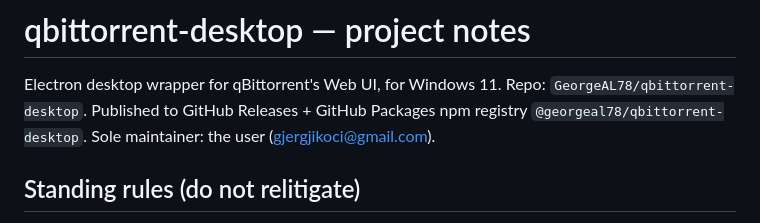
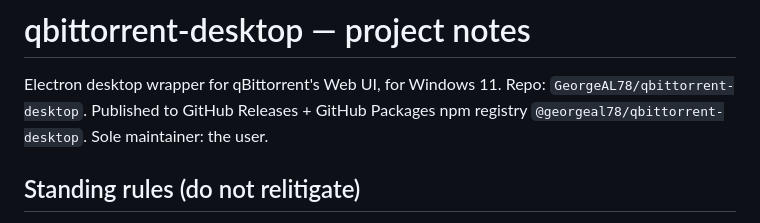
Before and after one commit to GeorgeAL78/qbittorrent-desktop, a Markdown page: CLAUDE.md, the part around the change. GitHub-like rendering.

Commit message:
Remove personal email from CLAUDE.md

```diff
--- a/CLAUDE.md
+++ b/CLAUDE.md
@@ -3,7 +3,7 @@
 Electron desktop wrapper for qBittorrent's Web UI, for Windows 11.
 Repo: `GeorgeAL78/qbittorrent-desktop`. Published to GitHub Releases +
 GitHub Packages npm registry `@georgeal78/qbittorrent-desktop`.
-Sole maintainer: the user (gjergjikoci@gmail.com).
+Sole maintainer: the user.
 
 ## Standing rules (do not relitigate)
 
```
